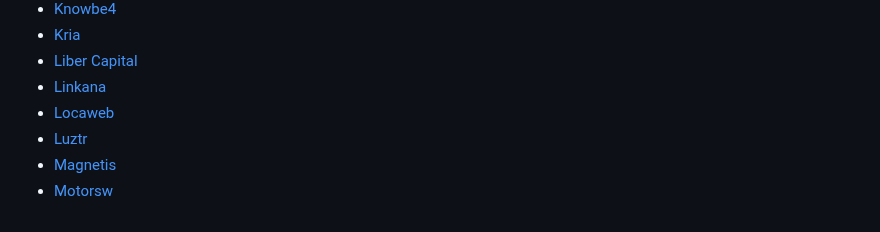
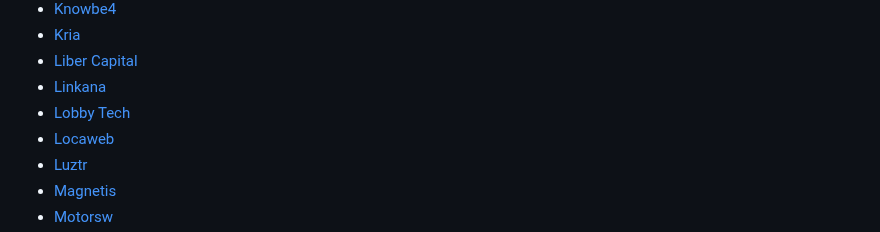
Before and after one commit to guru-br/catalogo_empresas, a Markdown page: README.md, the part around the change. Rendered like a GitHub page.

Commit message:
Add Lobby Tech to the list (#155)

```diff
--- a/README.md
+++ b/README.md
@@ -190,6 +190,7 @@ Para contribuir, leia [CONTRIBUTING](CONTRIBUTING.md).
 * [Kria](https://www.kria.vc/)
 * [Liber Capital](https://libercapital.com.br)
 * [Linkana](https://www.linkana.com/)
+* [Lobby Tech](https://lobby.tech/)
 * [Locaweb](https://locaweb.com.br)
 * [Luztr](http://www.luztr.com/)
 * [Magnetis](https://magnetis.com.br)
```
